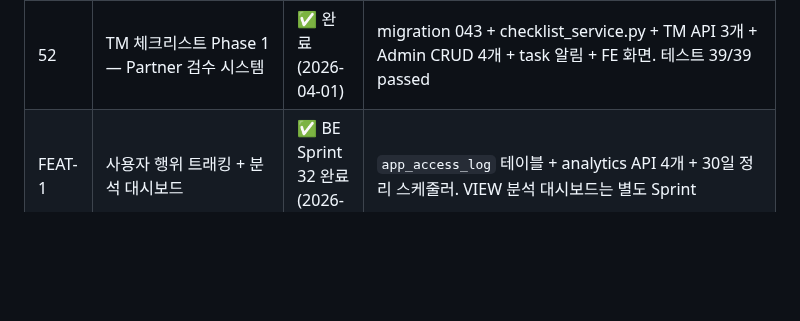
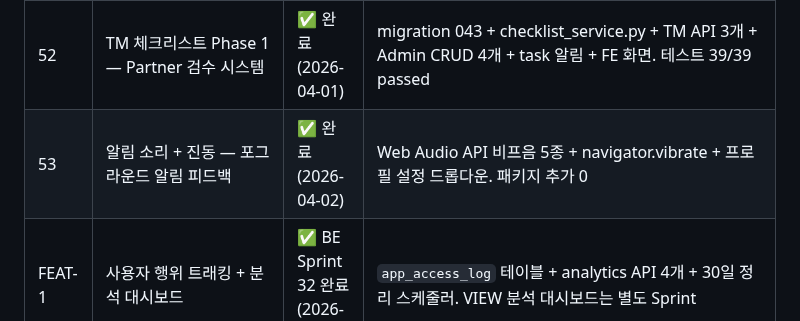
Before and after one commit to isolhsolfafa/AXIS-OPS, a Markdown page: BACKLOG.md, the part around the change. GitHub-like rendering; blank space fills up the shorter version.

```diff
--- a/BACKLOG.md
+++ b/BACKLOG.md
@@ -49,6 +49,7 @@
 | #52 | ETL 변경이력 `_FIELD_LABELS` finishing_plan_end 누락 | ✅ 수정 완료 (2026-03-31) | admin.py _FIELD_LABELS에 `finishing_plan_end: 마무리계획일` 추가. VIEW 마무리계획일 조회 400 에러 해소 |
 | #51 | progress API에 `sales_order` 필드 추가 | ✅ 완료 (2026-03-31) | progress_service.py CTE+SELECT+sn_map 3곳 추가. regression 23 passed |
 | 52 | TM 체크리스트 Phase 1 — Partner 검수 시스템 | ✅ 완료 (2026-04-01) | migration 043 + checklist_service.py + TM API 3개 + Admin CRUD 4개 + task 알림 + FE 화면. 테스트 39/39 passed |
+| 53 | 알림 소리 + 진동 — 포그라운드 알림 피드백 | ✅ 완료 (2026-04-02) | Web Audio API 비프음 5종 + navigator.vibrate + 프로필 설정 드롭다운. 패키지 추가 0 |
 | FEAT-1 | 사용자 행위 트래킹 + 분석 대시보드 | ✅ BE Sprint 32 완료 (2026-03-19) | `app_access_log` 테이블 + analytics API 4개 + 30일 정리 스케줄러. VIEW 분석 대시보드는 별도 Sprint |
 
 ---
```
Also changed, not shown: CLAUDE.md (+1 -0 lines), PROGRESS.md (+17 -1 lines).
